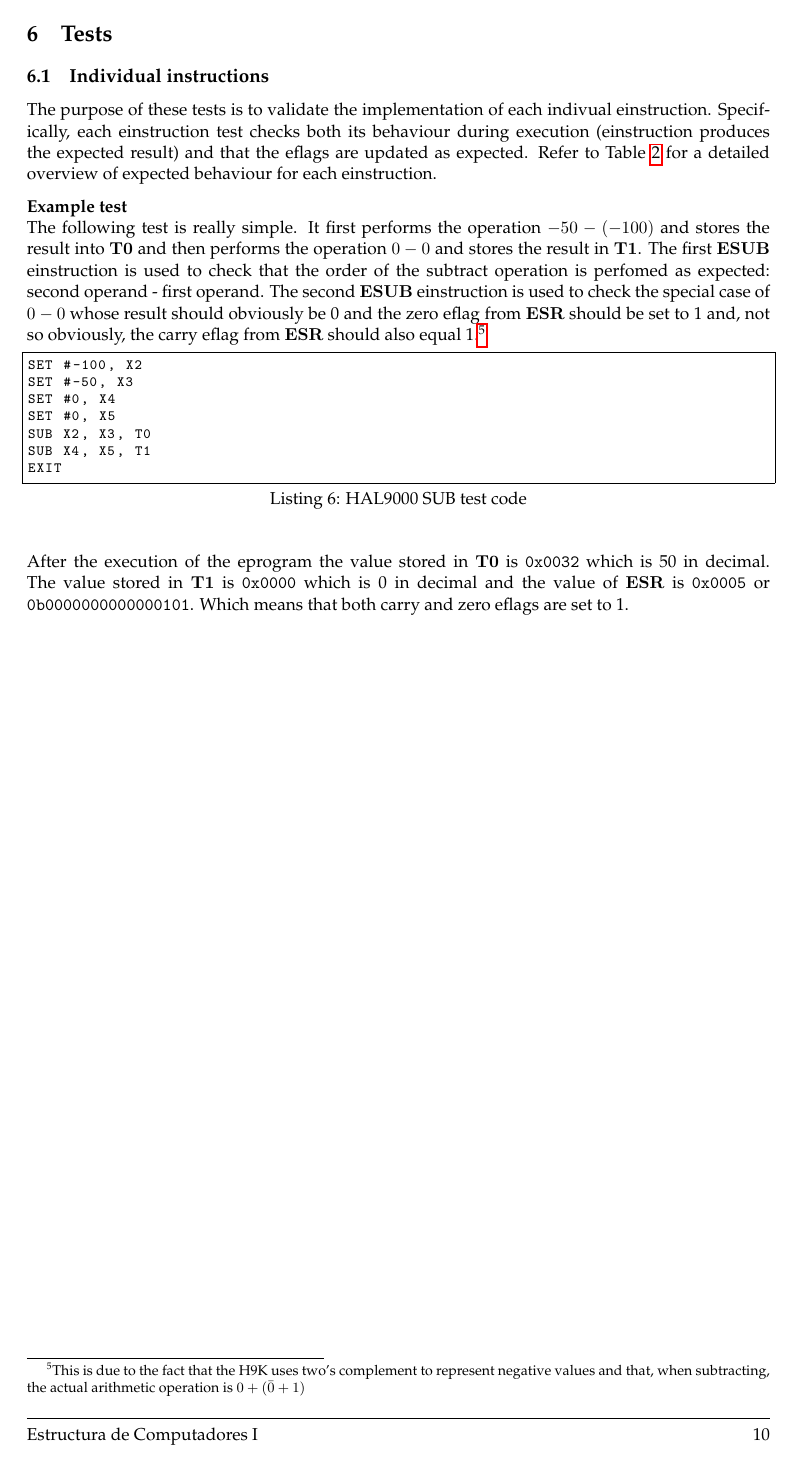
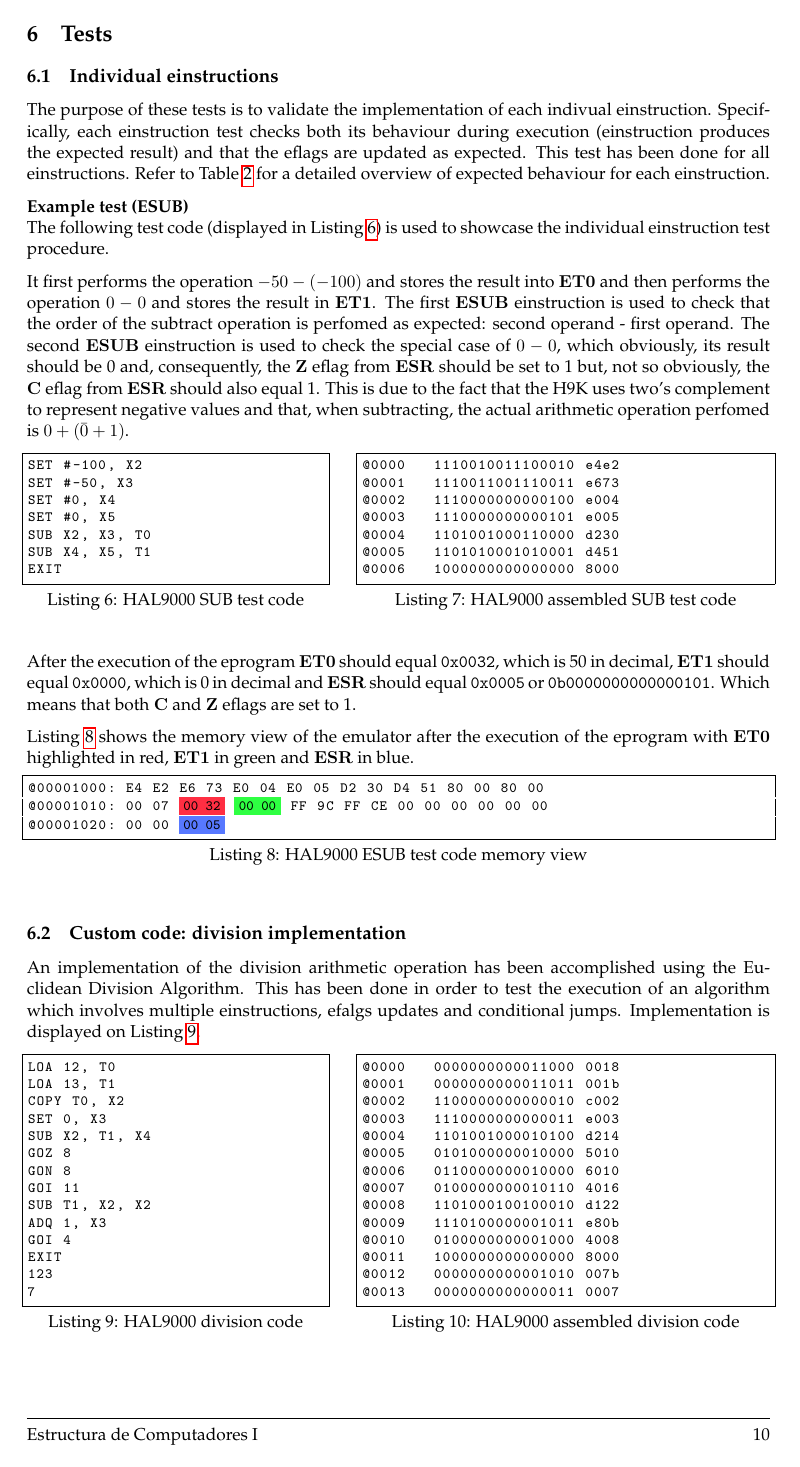
Before and after one commit to serafi-nebot-uib/EC, a LaTeX document (P2/PRAFIN23.tex): page 11 of 21 before the commit and page 11 of 22 after it. Compiled offline with pdfLaTeX.

Commit message:
finished test section

```diff
--- a/P2/PRAFIN23.tex
+++ b/P2/PRAFIN23.tex
@@ -18,6 +18,11 @@
 \usepackage[page,toc,titletoc,title]{appendix}
 \usepackage{enumitem}
 \usepackage{caption}
+\usepackage{color}
+
+\definecolor{light-red}{rgb}{1, 0.18, 0.26}
+\definecolor{light-green}{rgb}{0.18, 1, 0.26}
+\definecolor{light-blue}{rgb}{0.34, 0.47, 1}
 
 \renewcommand\maketitlehooka{\null\mbox{}\vfill}
 \renewcommand\maketitlehookd{\vfill\null}
@@ -594,23 +601,30 @@ LOIP:
 
 \pagebreak
 \section{Tests}
-\subsection{Individual instructions}
+\subsection{Individual einstructions}
 The purpose of these tests is to validate the implementation of each indivual einstruction.
 Specifically, each einstruction test checks both its behaviour during execution (einstruction
-produces the expected result) and that the eflags are updated as expected. Refer to Table
-\ref{table:h9kinstructions} for a detailed overview of expected behaviour for each einstruction.
+produces the expected result) and that the eflags are updated as expected. This test has been done
+for all einstructions. Refer to Table \ref{table:h9kinstructions} for a detailed overview of
+expected behaviour for each einstruction.
 
-\textbf{Example test} \\
-The following test is really simple. It first performs the operation $-50 - (-100)$ and stores the
-result into $\mathbf{T0}$ and then performs the operation $0 - 0$ and stores the result in
-$\mathbf{T1}$. The first $\mathbf{ESUB}$ einstruction is used to check that the order of the
+\textbf{Example test (ESUB)} \\
+The following test code (displayed in Listing \ref{code:h9ktestsub}) is used to
+showcase the individual einstruction test procedure.
+
+It first performs the operation $-50 - (-100)$ and stores the
+result into $\mathbf{ET0}$ and then performs the operation $0 - 0$ and stores the result in
+$\mathbf{ET1}$. The first $\mathbf{ESUB}$ einstruction is used to check that the order of the
 subtract operation is perfomed as expected: second operand - first operand. The second
-$\mathbf{ESUB}$ einstruction is used to check the special case of $0 - 0$ whose result should
-obviously be 0 and the zero eflag from $\mathbf{ESR}$ should be set to 1 and, not so obviously, the
-carry eflag from $\mathbf{ESR}$ should also equal 1.\footnote{This is due to the fact that the H9K
-	uses two's complement to represent negative values and that, when subtracting, the actual
-	arithmetic operation is $0 + (\bar{0} + 1)$}
-\begin{lstlisting}[style=customasm, caption={HAL9000 SUB test code}, label={code:h9ktestsub}]
+$\mathbf{ESUB}$ einstruction is used to check the special case of $0 - 0$, which obviously, its
+result should be 0 and, consequently, the $\mathbf{Z}$ eflag from $\mathbf{ESR}$ should be set to 1 but, not so obviously, the
+$\mathbf{C}$ eflag from $\mathbf{ESR}$ should also equal 1. This is due to the fact that the H9K uses two's
+complement to represent negative values and that, when subtracting, the actual arithmetic operation
+perfomed is $0 + (\bar{0} + 1)$.
+
+\noindent
+\begin{minipage}{.40\textwidth}
+	\begin{lstlisting}[style=customasm, caption={HAL9000 SUB test code}, label={code:h9ktestsub}]
 SET #-100, X2
 SET #-50, X3
 SET #0, X4
@@ -618,8 +632,75 @@ SET #0, X5
 SUB X2, X3, T0
 SUB X4, X5, T1
 EXIT
+	\end{lstlisting}
+\end{minipage}
+\hfill
+\begin{minipage}{.55\textwidth}
+	\begin{lstlisting}[style=customasm, caption={HAL9000 assembled SUB test code}, label={code:h9ktestsubasm}]
+@0000   1110010011100010 e4e2
+@0001   1110011001110011 e673
+@0002   1110000000000100 e004
+@0003   1110000000000101 e005
+@0004   1101001000110000 d230
+@0005   1101010001010001 d451
+@0006   1000000000000000 8000
+	\end{lstlisting}
+\end{minipage}
+
+After the execution of the eprogram $\mathbf{ET0}$ should equal \verb|0x0032|, which is 50 in
+decimal, $\mathbf{ET1}$ should equal \verb|0x0000|, which is 0 in decimal and
+$\mathbf{ESR}$ should equal \verb|0x0005| or \verb|0b0000000000000101|. Which means that both $\mathbf{C}$ and
+$\mathbf{Z}$ eflags are set to 1.
+
+Listing \ref{code:h9ksubmem} shows the memory view of the emulator after the execution of the
+eprogram with $\mathbf{ET0}$ highlighted in red, $\mathbf{ET1}$ in green and $\mathbf{ESR}$ in blue.
+\begin{lstlisting}[style=customasm, caption={HAL9000 ESUB test code memory view}, label={code:h9ksubmem}, escapechar=!]
+@00001000: E4 E2 E6 73 E0 04 E0 05 D2 30 D4 51 80 00 80 00
+@00001010: 00 07 !\colorbox{light-red}{00 32}! !\colorbox{light-green}{00 00}! FF 9C FF CE 00 00 00 00 00 00
+@00001020: 00 00 !\colorbox{light-blue}{00 05}!
 \end{lstlisting}
-After the execution of the eprogram the value stored in $\mathbf{T0}$ is \verb|0x0032| which is 50 in
-decimal. The value stored in $\mathbf{T1}$ is \verb|0x0000| which is 0 in decimal and the value of
-$\mathbf{ESR}$ is \verb|0x0005| or \verb|0b0000000000000101|. Which means that both carry and zero
-eflags are set to 1.
+
+\subsection{Custom code: division implementation}
+An implementation of the division arithmetic operation has been accomplished using the Euclidean
+Division Algorithm. This has been done in order to test the execution of an algorithm which involves
+multiple einstructions, efalgs updates and conditional jumps. Implementation is displayed on Listing \ref{code:h9kdivimpl}.
+
+\noindent
+\begin{minipage}{.40\textwidth}
+	\begin{lstlisting}[style=customasm, caption={HAL9000 division code}, label={code:h9kdivimpl}]
+LOA 12, T0
+LOA 13, T1
+COPY T0, X2
+SET 0, X3
+SUB X2, T1, X4
+GOZ 8
+GON 8
+GOI 11
+SUB T1, X2, X2
+ADQ 1, X3
+GOI 4
+EXIT
+123
+7
+	\end{lstlisting}
+\end{minipage}
+\hfill
+\begin{minipage}{.55\textwidth}
+	\begin{lstlisting}[style=customasm, caption={HAL9000 assembled division code},
+		label={code:h9kdivimlpasm}]
+@0000   0000000000011000 0018
+@0001   0000000000011011 001b
+@0002   1100000000000010 c002
+@0003   1110000000000011 e003
+@0004   1101001000010100 d214
+@0005   0101000000010000 5010
+@0006   0110000000010000 6010
+@0007   0100000000010110 4016
+@0008   1101000100100010 d122
+@0009   1110100000001011 e80b
+@0010   0100000000001000 4008
+@0011   1000000000000000 8000
+@0012   0000000000001010 007b
+@0013   0000000000000011 0007
+	\end{lstlisting}
+\end{minipage}
```
Also changed, not shown: P2/PRAFIN23.tex (96 more changed lines), 3 other files.
